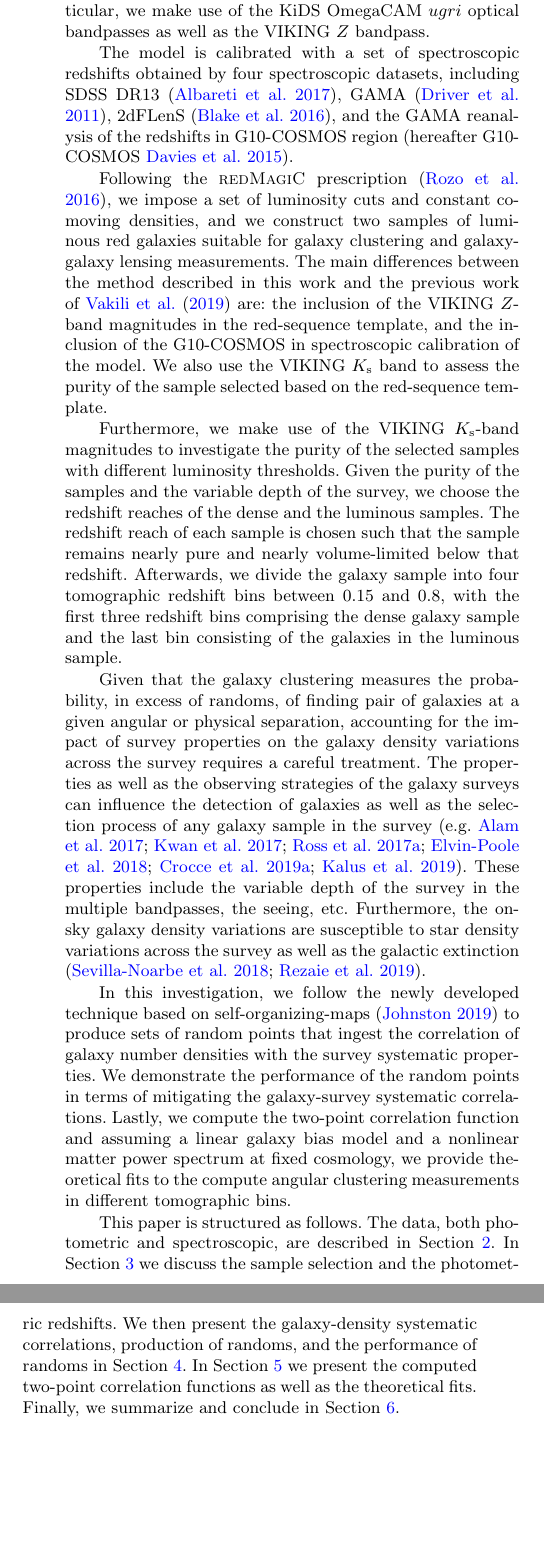
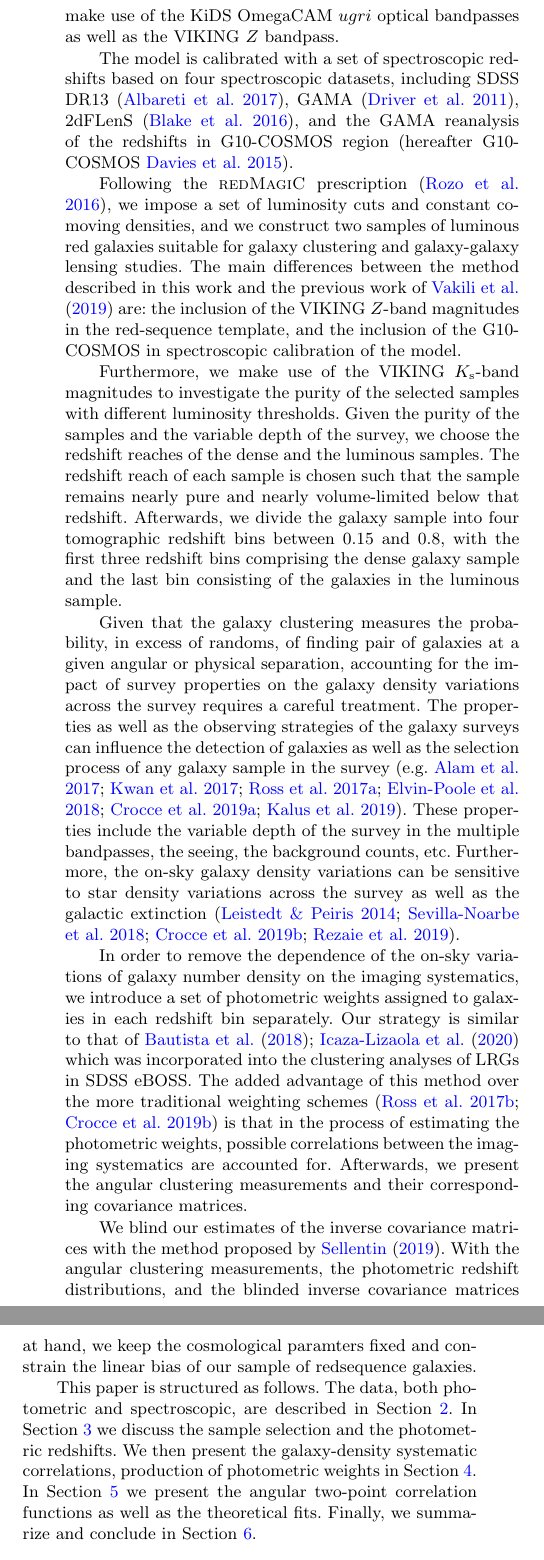
Before and after one commit to mjvakili/red_clustering, a LaTeX paper (lrg_kids.tex): two parts of the columns of page 2 of 24 before the commit and two parts of the columns of page 2 of 23 after it, joined at a grey line, cut so that both start at the same text, the shorter picture padded with empty space. Compiled offline with pdfLaTeX; a LaTeX package or settings file that is missing is left out.

Commit message:
fixed the introduction

```diff
--- a/lrg_kids.tex
+++ b/lrg_kids.tex
@@ -120,23 +120,23 @@ The advantages of such combined analyses are two-folded: obtaining tighter const
 
 Following the work of \citet{vakili2019} we construct a sample of red-sequence galaxies by taking advantage of the fact that at any given redshift, the distribution of these galaxies in the colour-magnitude space follows a straight line --- with some intrinsic scatter --- known as the red-sequence ridge-line \citep[e.g.][]{bower1992,ellis1997,gladders1998,stanford1998}.
 
-The redshift-dependent distribution of the red-sequence galaxies in the colour-magnitude space allows us to select these galaxies with the broad-band photometry of the imaging surveys (\citealt{gladders_yee2000,hao2009,redmap_sdss,rozo2016,elvin2017,oguri2018,vakili2019}). This can be achived with a data-driven model of the color-magnitude relation of the red-sequence galaxies as a function of redshift. In this work, we construct this data-driven model with the multi-band photometry of the KiDS DR4 (\citealt{kuijken2019}). In particular, we make use of the KiDS OmegaCAM $ugri$ optical bandpasses as well as the VIKING $Z$ bandpass.
+The redshift-dependent distribution of the red-sequence galaxies in the colour-magnitude space allows us to select these galaxies with the broad-band photometry of the imaging surveys (\citealt{gladders_yee2000,hao2009,redmap_sdss,rozo2016,elvin2017,oguri2018,vakili2019}). This can be achived with a data-driven model of the color-magnitude relation of the red-sequence galaxies as a function of redshift. In this work, we build this data-driven model with the multi-band photometry of the KiDS DR4 (\citealt{kuijken2019}). In particular, we make use of the KiDS OmegaCAM $ugri$ optical bandpasses as well as the VIKING $Z$ bandpass.
 
-The model is calibrated with a set of spectroscopic redshifts obtained by four spectroscopic datasets, including SDSS DR13 (\citealt{sdss_dr13}), GAMA (\citealt{driver2011}), 2dFLenS (\citealt{blake2016}), and the GAMA reanalysis of the redshifts in G10-COSMOS region (hereafter G10-COSMOS \citealt{davis2015}).
+The model is calibrated with a set of spectroscopic redshifts based on four spectroscopic datasets, including SDSS DR13 (\citealt{sdss_dr13}), GAMA (\citealt{driver2011}), 2dFLenS (\citealt{blake2016}), and the GAMA reanalysis of the redshifts in G10-COSMOS region (hereafter G10-COSMOS \citealt{davis2015}).
 
-Following the $\textsc{redMagiC}$ prescription (\citealt{rozo2016}), we impose a set of luminosity cuts and constant comoving densities, and we construct two samples of luminous red galaxies suitable for galaxy clustering and galaxy-galaxy lensing measurements. The main differences between the method described in this work and the previous work of \citet{vakili2019} are: the inclusion of the VIKING $Z$-band magnitudes in the red-sequence template, and the inclusion of the G10-COSMOS in spectroscopic calibration of the model. We also use the VIKING $K_{\rm s}$ band to assess the purity of the sample selected based on the red-sequence template.
-
-
+Following the $\textsc{redMagiC}$ prescription (\citealt{rozo2016}), we impose a set of luminosity cuts and constant comoving densities, and we construct two samples of luminous red galaxies suitable for galaxy clustering and galaxy-galaxy lensing studies. The main differences between the method described in this work and the previous work of \citet{vakili2019} are: the inclusion of the VIKING $Z$-band magnitudes in the red-sequence template, and the inclusion of the G10-COSMOS in spectroscopic calibration of the model. %We also use the VIKING $K_{\rm s}$ band to assess the purity of the sample selected based on the red-sequence template.
 
 Furthermore, we make use of the VIKING $K_{\rm s}$-band magnitudes to investigate the purity of the selected samples with different luminosity thresholds. Given the purity of the samples and the variable depth of the survey, we choose the redshift reaches of the dense and the luminous samples. The redshift reach of each sample is chosen such that the sample remains nearly pure and nearly volume-limited below that redshift. Afterwards, we divide the galaxy sample into four tomographic redshift bins between 0.15 and 0.8, with the first three redshift bins comprising the dense galaxy sample and the last bin consisting of the galaxies in the luminous sample.
 
-Given that the galaxy clustering measures the probability, in excess of randoms, of finding pair of galaxies at a given angular or physical separation, accounting for the impact of survey properties on the galaxy density variations across the survey requires a careful treatment. The properties as well as the observing strategies of the galaxy surveys can influence the detection of galaxies as well as the selection process of any galaxy sample in the survey \citep[e.g.][]{alam2017,kwan2017,ross2017,elvin2017,crocce2019,kalus2019}. These properties include the variable depth of the survey in the multiple bandpasses, the seeing, etc. Furthermore, the on-sky galaxy density variations are susceptible to star density variations across the survey as well as the galactic extinction (\citealt{ignacio2018,rezaie2019}).
+Given that the galaxy clustering measures the probability, in excess of randoms, of finding pair of galaxies at a given angular or physical separation, accounting for the impact of survey properties on the galaxy density variations across the survey requires a careful treatment. The properties as well as the observing strategies of the galaxy surveys can influence the detection of galaxies as well as the selection process of any galaxy sample in the survey \citep[e.g.][]{alam2017,kwan2017,ross2017,elvin2017,crocce2019,kalus2019}. These properties include the variable depth of the survey in the multiple bandpasses, the seeing, the background counts, etc. Furthermore, the on-sky galaxy density variations can be sensitive to star density variations across the survey as well as the galactic extinction (\citealt{leistedt2014, ignacio2018, crocce2019dark, rezaie2019}).
 
-In this investigation, we follow the newly developed technique based on self-organizing-maps (\citealt{johntson2019}) to produce sets of random points that ingest the correlation of galaxy number densities with the survey systematic properties. We demonstrate the performance of the random points in terms of mitigating the galaxy-survey systematic correlations. Lastly, we compute the two-point correlation function and assuming a linear galaxy bias model and a nonlinear matter power spectrum at fixed cosmology, we provide theoretical fits to the compute angular clustering measurements in different tomographic bins.
+In order to remove the dependence of the on-sky variations of galaxy number density on the imaging systematics, we introduce a set of photometric weights assigned to galaxies in each redshift bin separately. Our strategy is similar to that of \citet{bautista2018sdss, icaza2020clustering} which was incorporated into the clustering analyses of LRGs in SDSS eBOSS. The added advantage of this method over the more traditional weighting schemes (\citealt{ross2017clustering, crocce2019dark}) is that in the process of estimating the photometric weights, possible correlations between the imaging systematics are accounted for. Afterwards, we present the angular clustering measurements and their corresponding covariance matrices.
 
-This paper is structured as follows. The data, both photometric and spectroscopic, are described in Section~\ref{sec:data}. In Section~\ref{sec:selection} we discuss the sample selection and the photometric redshifts. We then present the galaxy-density systematic correlations, production of randoms, and the performance of randoms in Section~\ref{sec:systematic}. In Section~\ref{sec:clustering} we present the computed two-point correlation functions as well as the theoretical fits.
-Finally, we summarize and conclude in Section~\ref{sec:summary}.
+We blind our estimates of the inverse covariance matrices with the method proposed by~\citet{sellentin2019}. With the angular clustering measurements, the photometric redshift distributions, and the blinded inverse covariance matrices at hand, we keep the cosmological paramters fixed and constrain the linear bias of our sample of redsequence galaxies.
 
+%In this investigation, we follow the newly developed technique based on self-organizing-maps (\citealt{johntson2019}) to produce sets of random points that ingest the correlation of galaxy number densities with the survey systematic properties. We demonstrate the performance of the random points in terms of mitigating the galaxy-survey systematic correlations. Lastly, we compute the two-point correlation function and assuming a linear galaxy bias model and a nonlinear matter power spectrum at fixed cosmology, we provide theoretical fits to the compute angular clustering measurements in different tomographic bins.
+
+This paper is structured as follows. The data, both photometric and spectroscopic, are described in Section~\ref{sec:data}. In Section~\ref{sec:selection} we discuss the sample selection and the photometric redshifts. We then present the galaxy-density systematic correlations, production of photometric weights in Section~\ref{sec:systematic}. In Section~\ref{sec:clustering} we present the angular two-point correlation functions as well as the theoretical fits. Finally, we summarize and conclude in Section~\ref{sec:summary}.
 %Note that calculating the comoving densities and distances requires specifying a cosmology. In this work, we assume a flat $\Lambda$CDM cosmology with $\Omega_{m} = 0.3$ and $h=1.0$ \footnote{This is the convention used by \citet{redmap_sdss} in constructing the SDSS redMaPPer catalogue.}. All distances (comoving densities) are quoted in units of $h^{-1}\; \mathrm{Mpc}$ ($h^{3} \; \mathrm{Mpc}^{-3}$) respectively. Also note that the luminosity ratios used for selection of the red galaxies are not sensitive to the choice of $h$ and in this work and we always work with luminosity ratios. Whenever magnitudes are used, they will be provided in the AB system.
 
 \section{Data}\label{sec:data}
```
Also changed, not shown: lrg_kids.tex (8 more changed lines).
